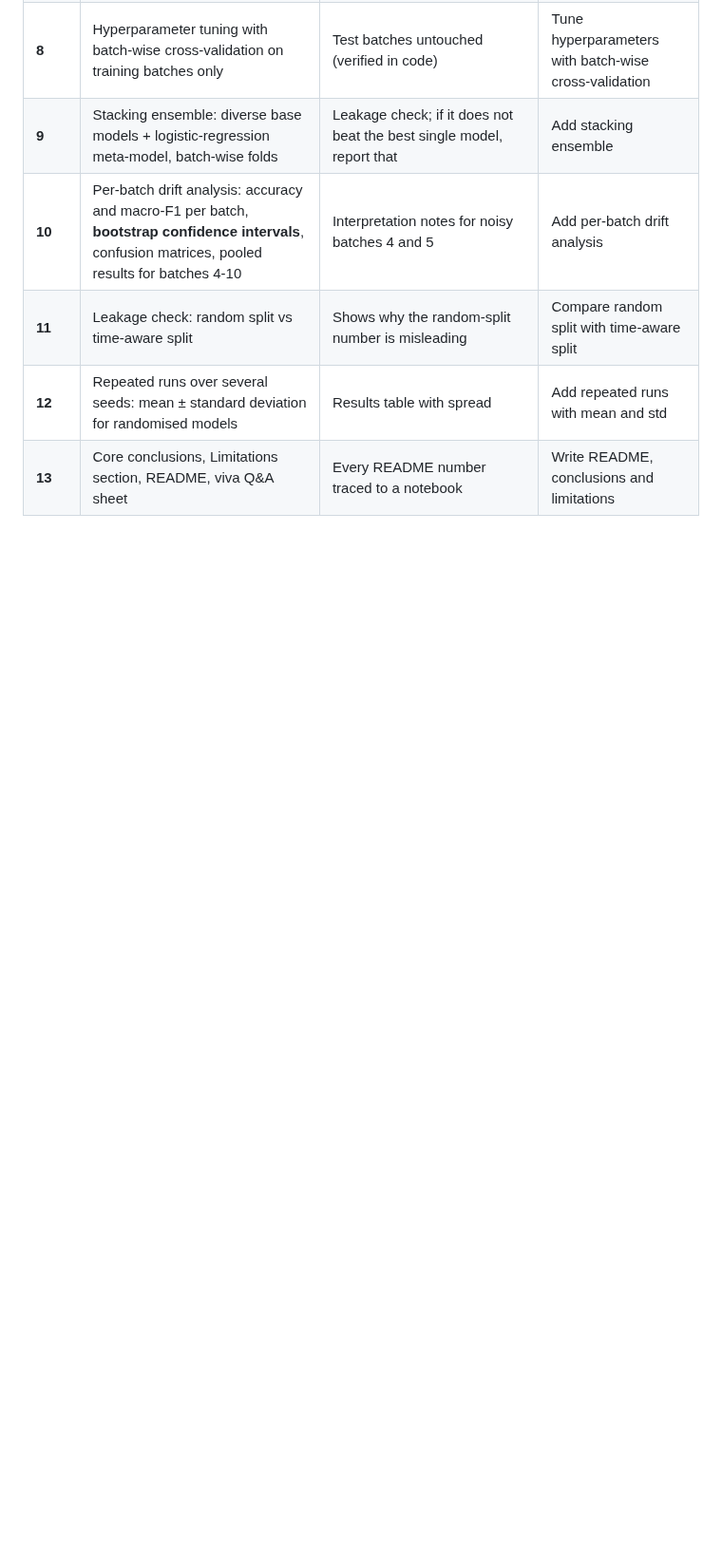
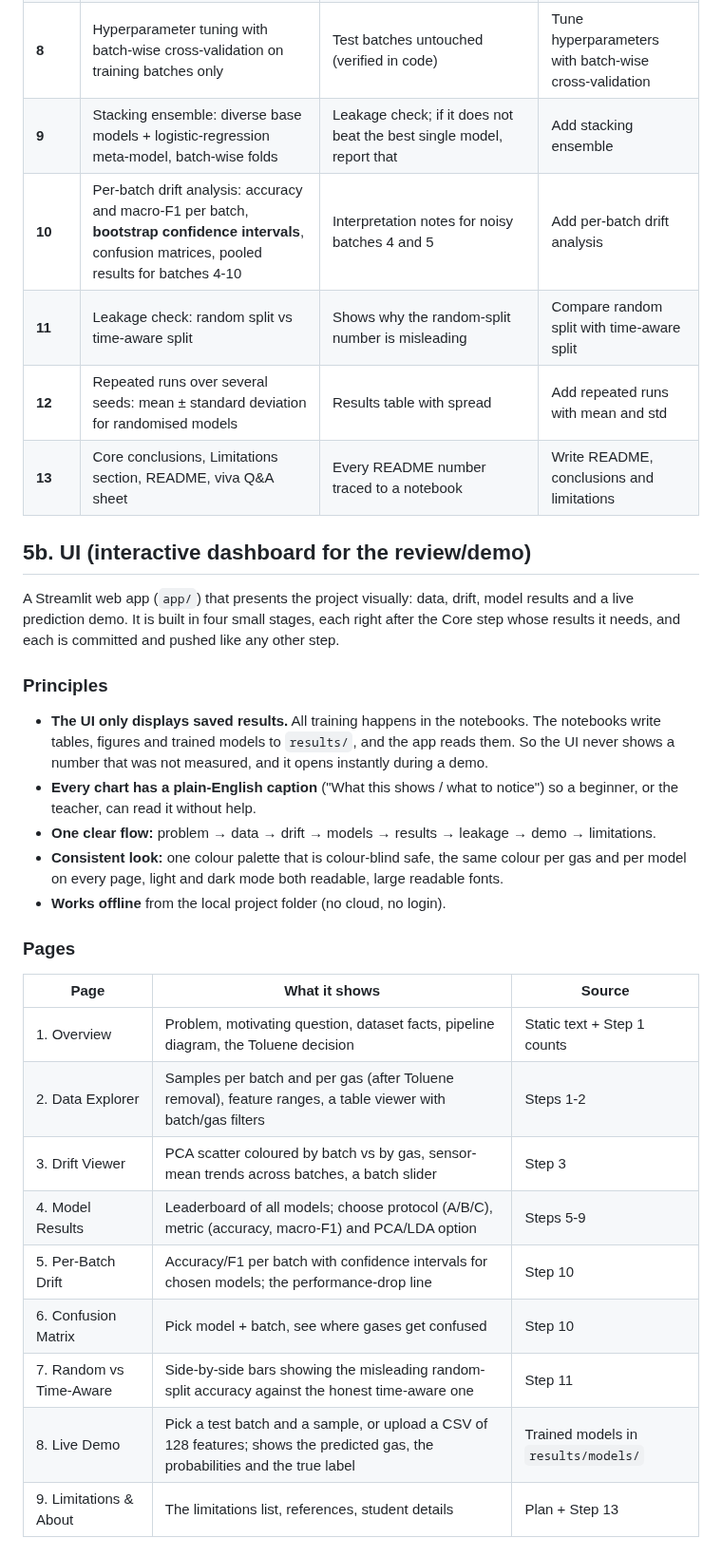
Before and after one commit to kirangautham-82899/Drift-Robust-Gas-Classification, a Markdown page: PROJECT_PLAN.md, the part around one of its changes. Shown at 95% size. GitHub-like rendering; blank space fills up the shorter version.

```diff
--- a/PROJECT_PLAN.md
+++ b/PROJECT_PLAN.md
@@ -75,3 +75,27 @@ Result: 5 classes (Ethanol, Ethylene, Ammonia, Acetaldehyde, Acetone), 12,077 sa
 | **12** | Repeated runs over several seeds: mean ± standard deviation for randomised models | Results table with spread | Add repeated runs with mean and std |
 | **13** | Core conclusions, Limitations section, README, viva Q&A sheet | Every README number traced to a notebook | Write README, conclusions and limitations |
 
+## 5b. UI (interactive dashboard for the review/demo)
+
+A Streamlit web app (`app/`) that presents the project visually: data, drift, model results and a live prediction demo. It is built in four small stages, each right after the Core step whose results it needs, and each is committed and pushed like any other step.
+
+### Principles
+- **The UI only displays saved results.** All training happens in the notebooks. The notebooks write tables, figures and trained models to `results/`, and the app reads them. So the UI never shows a number that was not measured, and it opens instantly during a demo.
+- **Every chart has a plain-English caption** ("What this shows / what to notice") so a beginner, or the teacher, can read it without help.
+- **One clear flow:** problem → data → drift → models → results → leakage → demo → limitations.
+- **Consistent look:** one colour palette that is colour-blind safe, the same colour per gas and per model on every page, light and dark mode both readable, large readable fonts.
+- **Works offline** from the local project folder (no cloud, no login).
+
+### Pages
+| Page | What it shows | Source |
+|---|---|---|
+| 1. Overview | Problem, motivating question, dataset facts, pipeline diagram, the Toluene decision | Static text + Step 1 counts |
+| 2. Data Explorer | Samples per batch and per gas (after Toluene removal), feature ranges, a table viewer with batch/gas filters | Steps 1-2 |
+| 3. Drift Viewer | PCA scatter coloured by batch vs by gas, sensor-mean trends across batches, a batch slider | Step 3 |
+| 4. Model Results | Leaderboard of all models; choose protocol (A/B/C), metric (accuracy, macro-F1) and PCA/LDA option | Steps 5-9 |
+| 5. Per-Batch Drift | Accuracy/F1 per batch with confidence intervals for chosen models; the performance-drop line | Step 10 |
+| 6. Confusion Matrix | Pick model + batch, see where gases get confused | Step 10 |
+| 7. Random vs Time-Aware | Side-by-side bars showing the misleading random-split accuracy against the honest time-aware one | Step 11 |
+| 8. Live Demo | Pick a test batch and a sample, or upload a CSV of 128 features; shows the predicted gas, the probabilities and the true label | Trained models in `results/models/` |
+| 9. Limitations & About | The limitations list, references, student details | Plan + Step 13 |
+
```
Also changed, not shown: other parts of PROJECT_PLAN.md (+25 -1 lines), README.md (+4 -1 lines), results/step1_samples_per_batch.png (added), 7 other files.
